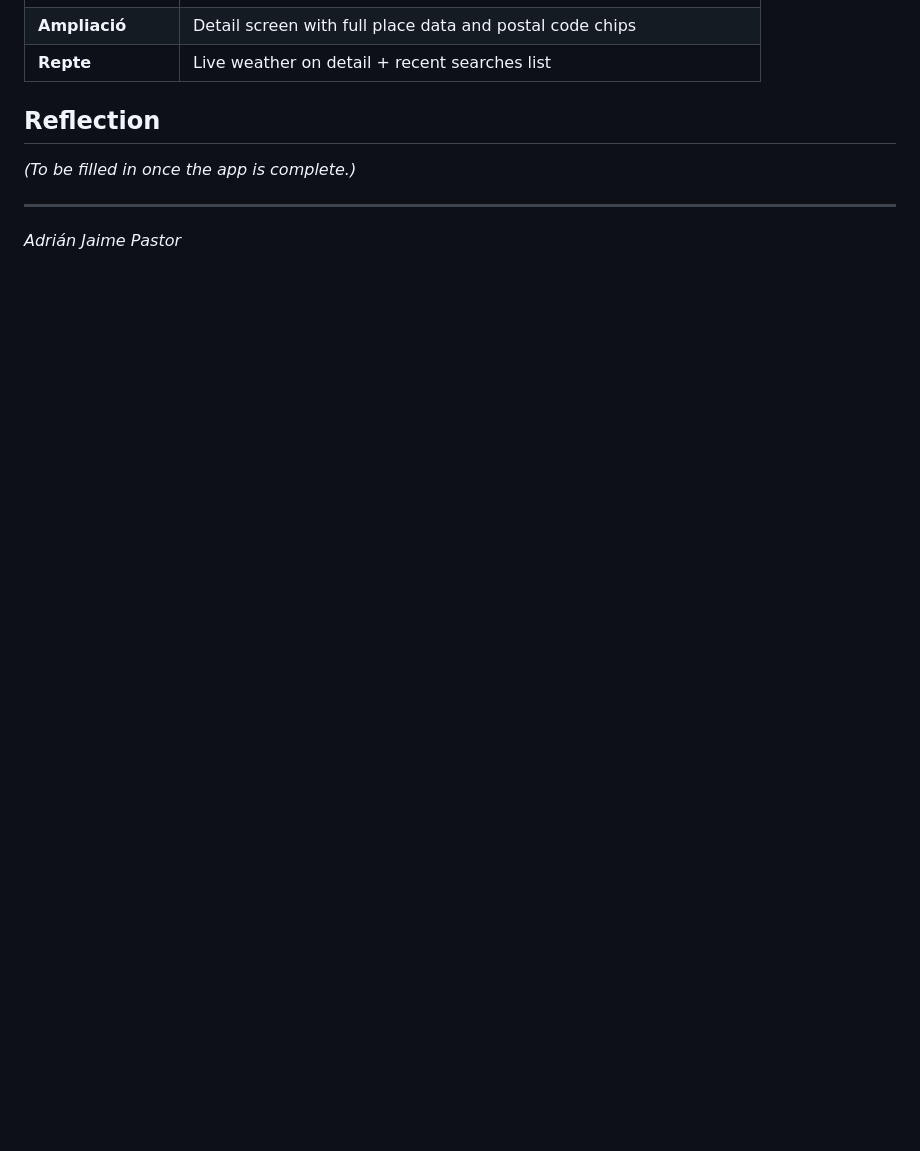
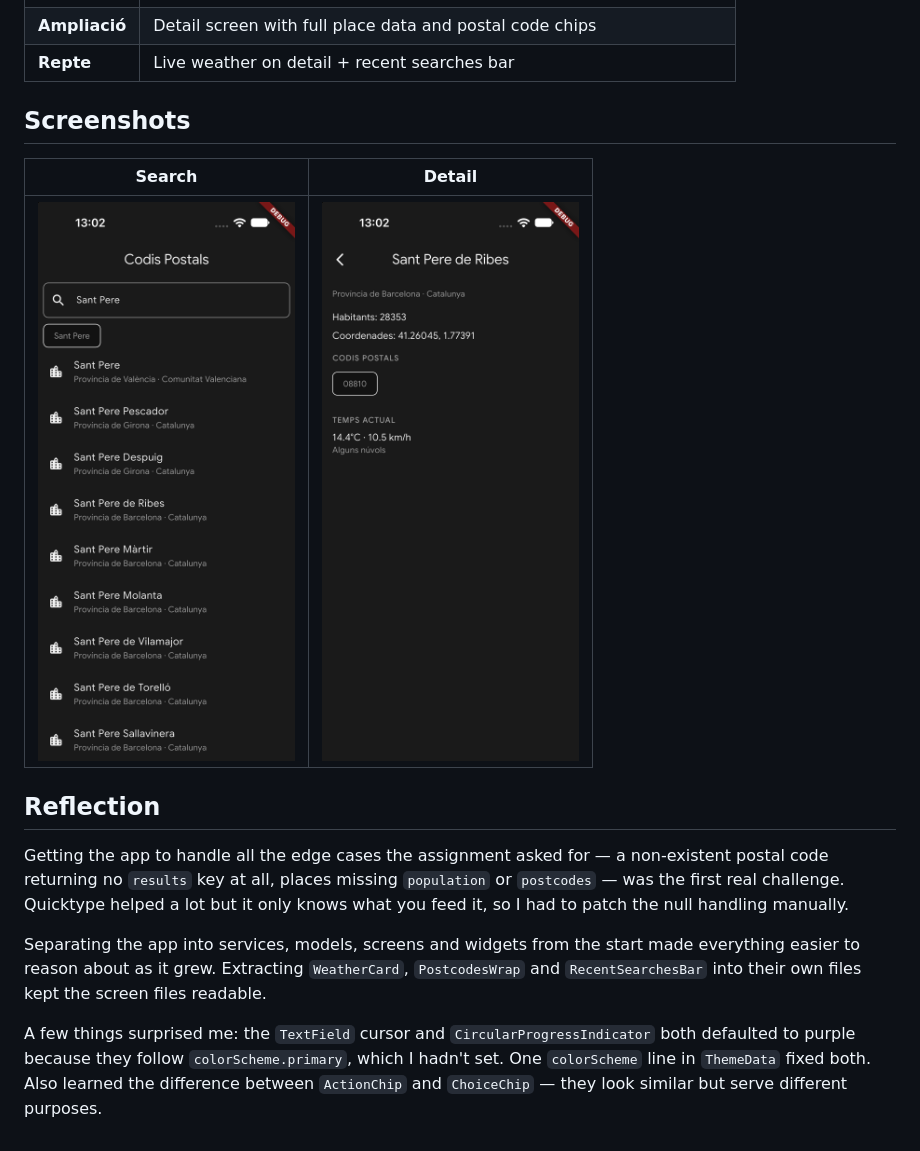
Before and after one commit to BfknR/postcodes, a Markdown page: README.md, the part around one of its changes. Rendered like a GitHub page; pictures changed too: screenshots/detail.png (added), screenshots/search.png (added); blank space fills up the shorter version.

Commit message:
(Chores) Readme + Screenshots

```diff
--- a/README.md
+++ b/README.md
@@ -49,10 +65,16 @@ lib/
 | **Ampliació** | Detail screen with full place data and postal code chips |
-| **Repte** | Live weather on detail + recent searches list |
+| **Repte** | Live weather on detail + recent searches bar |
+
+## Screenshots
+
+| Search | Detail |
+|--------|--------|
+| ![Search screen](screenshots/search.png) | ![Detail screen](screenshots/detail.png) |
 
 ## Reflection
 
-*(To be filled in once the app is complete.)*
+Getting the app to handle all the edge cases the assignment asked for — a non-existent postal code returning no `results` key at all, places missing `population` or `postcodes` — was the first real challenge. Quicktype helped a lot but it only knows what you feed it, so I had to patch the null handling manually.
 
----
+Separating the app into services, models, screens and widgets from the start made everything easier to reason about as it grew. Extracting `WeatherCard`, `PostcodesWrap` and `RecentSearchesBar` into their own files kept the screen files readable.
 
-*Adrián Jaime Pastor*
+A few things surprised me: the `TextField` cursor and `CircularProgressIndicator` both defaulted to purple because they follow `colorScheme.primary`, which I hadn't set. One `colorScheme` line in `ThemeData` fixed both. Also learned the difference between `ActionChip` and `ChoiceChip` — they look similar but serve different purposes.
```
Also changed, not shown: other parts of README.md (+27 -11 lines).
